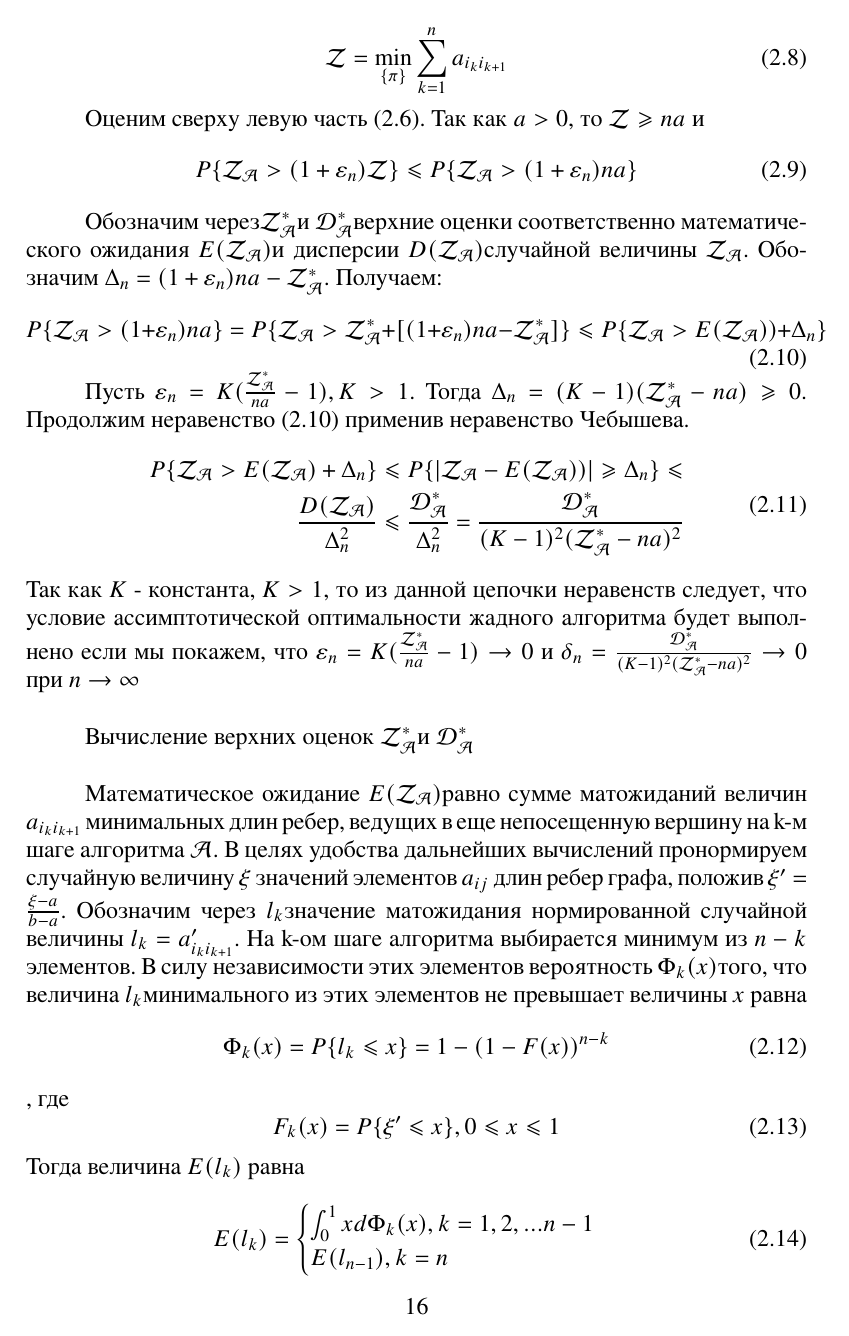
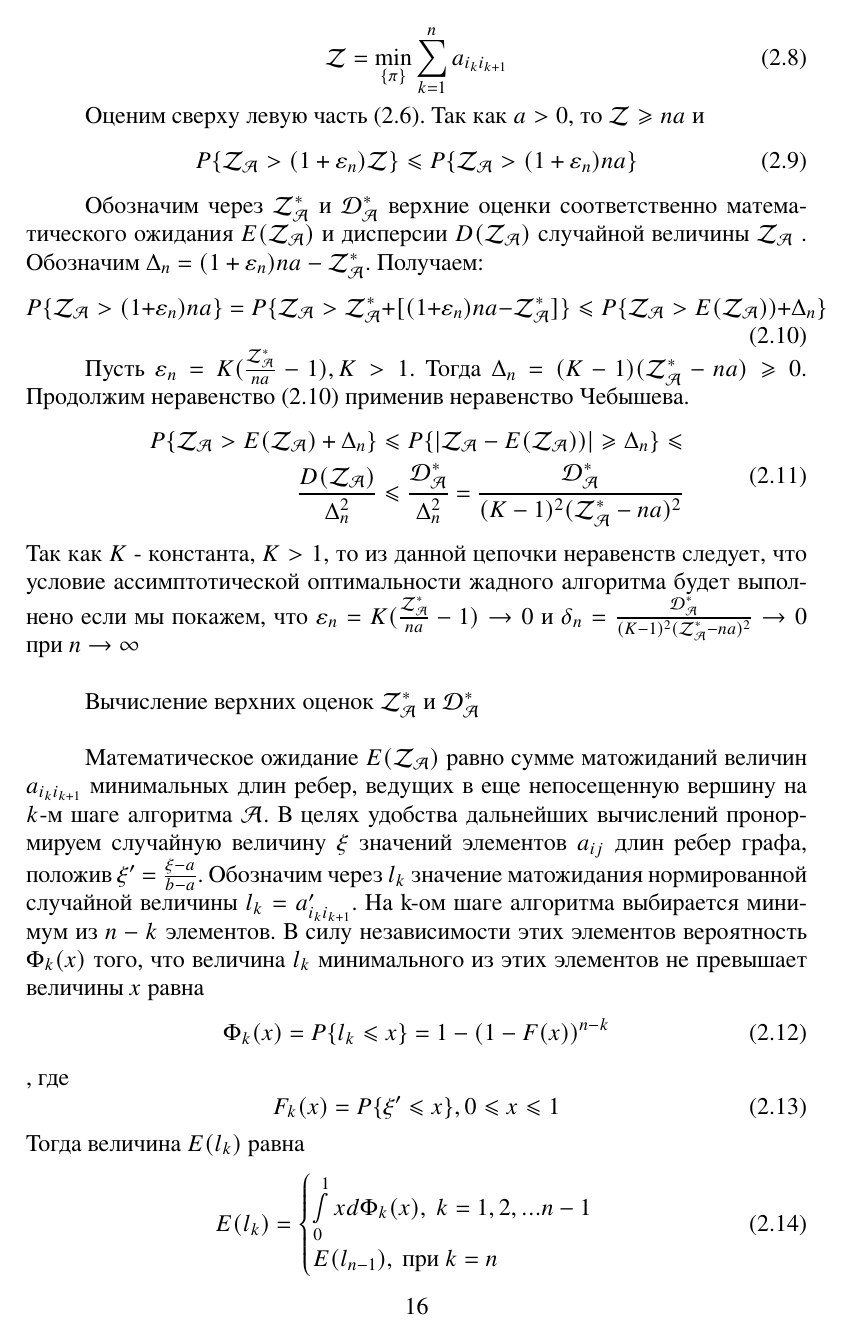
Before and after one commit to CRASHGRIM/Diploma, a LaTeX document (Введение, теорема Петрова и неравенство Чебышева.tex): page 16 of 30 before the commit and page 16 of 31 after it. The pictures show the PDF file Введение, теорема Петрова и неравенство Чебышева.pdf that the author committed with the source.

Commit message:
leaf 10 refactored

```diff
--- a/Введение, теорема Петрова и неравенство Чебышева.tex
+++ b/Введение, теорема Петрова и неравенство Чебышева.tex
@@ -443,7 +443,7 @@ P\{\mathcal{Z_{A}} > (1+\varepsilon_n)\mathcal{Z}\}\leqslant P\{\mathcal{Z_{A}}
 \end{equation}
 
 
-Обозначим через\topboundE и \topboundD верхние оценки соответственно математического ожидания \randomvalueE и дисперсии \randomvalueD случайной величины \randomvalue . Обозначим $\Delta_n=(1+\varepsilon_n)na-\text{\topboundE}$. Получаем:
+Обозначим через \topboundE{} и \topboundD{} верхние оценки соответственно математического ожидания \randomvalueE{} и дисперсии \randomvalueD{} случайной величины \randomvalue{} . Обозначим $\Delta_n=(1+\varepsilon_n)na-\text{\topboundE}$. Получаем:
 \begin{equation}\label{5}
 P\{\text{\randomvalue} > (1+\varepsilon_n)na\} =
 P\{\text{\randomvalue} > \text{\topboundE}+[(1+\varepsilon_n)na-\text{\topboundE}]\} \leqslant
@@ -466,12 +466,12 @@ P\{|\text{\randomvalue}- \text{\randomvalueE})| \geqslant \Delta_n\} \leqslant \
 $ \varepsilon_n=K(\frac{\text{\topboundE}}{na}-1) \rightarrow 0$ и
 $ \delta_n = \frac{\text{\topboundD}}{(K-1)^2(\text{\topboundE}-na)^2} \rightarrow 0$ при $ n \rightarrow \infty$\\
 
-Вычисление верхних оценок \topboundE и \topboundD\\
+Вычисление верхних оценок \topboundE{} и \topboundD{}\\
 
 \newcommand{\chanceLklesserX}{$\Phi_k(x)$}
 \newcommand{\randomNormalValueE}{$l_k$}
 
-Математическое ожидание \randomvalueE равно сумме матожиданий величин $a_{{i_k}{i_{k+1}}}$ минимальных длин ребер, ведущих в еще непосещенную вершину на k-м шаге алгоритма \algorithm. В целях удобства дальнейших вычислений пронормируем случайную величину $\xi$ значений элементов $a_{ij}$ длин ребер графа, положив $\xi'=\frac{\xi-a}{b-a}$. Обозначим через \randomNormalValueE  значение матожидания нормированной случайной величины $\text{\randomNormalValueE}=a_{{i_k}{i_{k+1}}}'$. На k-ом шаге алгоритма выбирается минимум из $n-k$ элементов. В силу независимости этих элементов вероятность \chanceLklesserX того, что величина \randomNormalValueE минимального из этих элементов не превышает величины $x$ равна
+Математическое ожидание \randomvalueE{} равно сумме матожиданий величин $a_{{i_k}{i_{k+1}}}$ минимальных длин ребер, ведущих в еще непосещенную вершину на $k$-м шаге алгоритма \algorithm . В целях удобства дальнейших вычислений пронормируем случайную величину $\xi$ значений элементов $a_{ij}$ длин ребер графа, положив $\xi'=\frac{\xi-a}{b-a}$. Обозначим через \randomNormalValueE{}  значение матожидания нормированной случайной величины $\text{\randomNormalValueE}=a_{{i_k}{i_{k+1}}}'$. На k-ом шаге алгоритма выбирается минимум из $n-k$ элементов. В силу независимости этих элементов вероятность \chanceLklesserX{} того, что величина \randomNormalValueE{} минимального из этих элементов не превышает величины $x$ равна
 \begin{equation}
 \text{\chanceLklesserX}=P\{\text{\randomNormalValueE} \leqslant x\}=1-(1-F(x))^{n-k}
 \end{equation}
@@ -483,63 +483,63 @@ F_k(x)=P\{\xi' \leqslant x\}, 0\leqslant x
 Тогда величина $E(\text{\randomNormalValueE})$ равна
 \begin{equation}
 E(\text{\randomNormalValueE})=\begin{cases}
-\int_0^1 x d\text{\chanceLklesserX}, k=1,2,...n-1 \\
-E(l_{n-1}), при k=n
+\int\limits_0^1 x d\text{\chanceLklesserX},\: k=1,2,...n-1 \\
+E(l_{n-1}),\: \text{при}\: k=n
 \end{cases}
 \end{equation}
 откуда получим
 \begin{equation}\label{7}
 \begin{aligned}
-E(\text{\randomNormalValueE}) = x \text{\chanceLklesserX}\rvert_{0}^{1}-\int_0^1 \text{\chanceLklesserX}dx = \\
-=1-\int_0^1 [1-(1-F(x))^{n-k}]dx = \int_0^1 (1-F(x))^{n-k}]dx \\
+E(\text{\randomNormalValueE}) = x \text{\chanceLklesserX}\rvert_{0}^{1}-\int\limits_0^1 \text{\chanceLklesserX}dx = \\
+=1-\int\limits_0^1 [1-(1-F(x))^{n-k}]dx = \int\limits_0^1 (1-F(x))^{n-k}]dx \\
 k = \overline {1, n-1}
 \end{aligned}
 \end{equation}
-В силу нормировки минимальный элемент $a_{i_{k-1} i_k}$ связан с величиной  \randomNormalValueE  соотношением $a_{i_k i_{k+1}} = a+(b-a)\text{\randomNormalValueE}$. Поэтому
+В силу нормировки минимальный элемент $a_{i_{k-1} i_k}$ связан с \\ величиной  \randomNormalValueE{}  соотношением $a_{i_k i_{k+1}} = a+(b-a)\text{\randomNormalValueE}$. Поэтому
 \begin{equation}\label{8}
 \text{\randomvalueE} = \sum_{k=1}^{n} [a+(b-a)E(\text{\randomNormalValueE})]
 \end{equation}.
 Откуда с учетом \eqref{7} имеем:
 \begin{equation}
 \begin{aligned}
-\text{\randomvalueE} = na+(b-a)[\int_0^1 \sum_{k=1}^{n-1}(1-F(x))^{n-k}dx + \int_0^1 (1-F(x))dx]=\\
-=na+(b-a) \int_0^1 \frac{[1-F(x)][1-(1-F(x))^{n-1}+F(x)]}{F(x)}dx \leqslant \\
-\leqslant na + (b-a) \int_0^1 \frac{1-(1-F(x))^n}{F(x)}dx = \\
-=na+(b-a)[\int_0^{\gamma_n} \frac{1-(1-F(x))^n}{F(x)}dx +
-\int_{\gamma_n}^1 \frac{1-(1-F(x))^n}{F(x)} dx]
+\text{\randomvalueE} = na+(b-a)[\int\limits_0^1 \sum_{k=1}^{n-1}(1-F(x))^{n-k}dx + \int\limits_0^1 (1-F(x))dx]=\\
+=na+(b-a) \int\limits_0^1 \frac{[1-F(x)][1-(1-F(x))^{n-1}+F(x)]}{F(x)}dx \leqslant \\
+\leqslant na + (b-a) \int\limits_0^1 \frac{1-(1-F(x))^n}{F(x)}dx = \\
+=na+(b-a)[\int\limits_0^{\gamma_n} \frac{1-(1-F(x))^n}{F(x)}dx +
+\int\limits_{\gamma_n}^1 \frac{1-(1-F(x))^n}{F(x)} dx]
 \end{aligned}
 \end{equation}
 где $\gamma_n$ - корень уравнения $F(\gamma) = \frac{1}{n}$, то есть $\gamma_n = F^{-1}(\frac{1}{n})$. Учитывая что при $0 \leqslant Z \leqslant 1$ справедливо неравенство $\frac{1-(1-Z)^n}{Z} \leqslant n$, оценку $E( {\mathcal{Z_{A}}})$ можем продолжить следующим образом
 \begin{equation}\label{9}
-\text{\randomvalueE} \leqslant \text{\topboundE} = na+(b-a)[\gamma_n * n+ \int_{\gamma_n}^1 \frac{dx}{F(x)}]
+\text{\randomvalueE} \leqslant \text{\topboundE} = na+(b-a)[\gamma_n \cdot n+ \int\limits_{\gamma_n}^1 \frac{dx}{F(x)}]
 \end{equation}
 
 Перейдем к вычислению верхней оценки $\mathcal{D_A^{*}}$. Дисперсия $d_k$ случайной нормированной величины $l_k$ на k-ом шаге равна
 \begin{equation}
-d_k=\int_0^1 (x-E(l_k))^2 d \Phi_k(x) = \int_0^1 x^2 d \Phi_k(x)- (E(l_k))^2 < \int_0^1 x d \Phi_k(x) = E(l_k)
+d_k=\int\limits_0^1 (x-E(l_k))^2 d \Phi_k(x) = \int\limits_0^1 x^2 d \Phi_k(x)- (E(l_k))^2 < \int\limits_0^1 x d \Phi_k(x) = E(l_k)
 \end{equation}
 
 Тогда с учетом того, что дисперсия минимального элемента $a_{i_k i_{k+1}}$ равна $(b-a)^2 d_k$, дисперсия случайной величины ${\mathcal{Z_{A}}}$ с учетом \eqref{8} оценивается следующим образом:
 \begin{equation}
 \begin{aligned}
 \mathcal{D(\mathcal{Z_{A}})} = \sum_{k=1}^n (b-a)^2 d_k < (b-a)^2 \sum_{k=1}^n E(l_k) =\\
-= (b-a)^2 * \frac{E(\mathcal{Z_{A}})-na}{(b-a)} \leqslant (b-a)(\mathcal{Z_{A}^*}-na)
+= (b-a)^2 \cdot \frac{E(\mathcal{Z_{A}})-na}{(b-a)} \leqslant (b-a)(\mathcal{Z_{A}^*}-na)
 \end{aligned}
 \end{equation}
 
 Окончательно с учетом \eqref{9} получаем верхнюю оценку для $\mathcal{D(\mathcal{Z_{A}})}$
 \begin{equation}\label{10}
-\mathcal{D(\mathcal{Z_{A}})} < \mathcal{D_{A}^*} = (b-a)^2 [\gamma_n*n+\int_{\gamma_n}^1 \frac{dx}{F(x)}]
+\mathcal{D(\mathcal{Z_{A}})} < \mathcal{D_{A}^*} = (b-a)^2 [\gamma_n\cdot n+\int\limits_{\gamma_n}^1 \frac{dx}{F(x)}]
 \end{equation}
 Вернемся к неравенству \eqref{6}. Имея в виду полученные оценки \eqref{9} и \eqref{10}, выражения для $\varepsilon_n$ и $\delta_n$ можно записать в следующем виде:
 \begin{equation}
-\varepsilon_n = K(\frac{b}{a}-1)[\gamma_n + \frac{1}{n} \int_{\gamma_n}^1 \frac{dx}{F(x)}]
+\varepsilon_n = K(\frac{b}{a}-1)[\gamma_n + \frac{1}{n} \int\limits_{\gamma_n}^1 \frac{dx}{F(x)}]
 \end{equation}
 \begin{equation}
-\delta_n = \frac{1}{(K-1)^2 [\gamma_n * n + \int_{\gamma_n}^1 \frac{dx}{F(x)}]}
+\delta_n = \frac{1}{(K-1)^2 [\gamma_n \cdot n + \int\limits_{\gamma_n}^1 \frac{dx}{F(x)}]}
 \end{equation}
 
-Обозначим $\mathcal{I}_n = \int_{\gamma_n}^1 \frac{dx}{F(x)}$, $\Psi(n)$ - произвольная растущая от n функция, $\lim\limits_{x\to \infty} \Psi(n) = \infty $ \\
+Обозначим $\mathcal{I}_n = \int\limits_{\gamma_n}^1 \frac{dx}{F(x)}$, $\Psi(n)$ - произвольная растущая от n функция, $\lim\limits_{x\to \infty} \Psi(n) = \infty $ \\
 
 \textbf{Теорема 1}
 
@@ -568,7 +568,7 @@ d_k=\int_0^1 (x-E(l_k))^2 d \Phi_k(x) = \int_0^1 x^2 d \Phi_k(x)- (E(l_k))^2 < \
 
 Определим условия асимптотической оптимальности алгоритма $\mathcal{A}$ для случая, когда веса ребер графа $a_{ij}$ могут быть выбраны равновероятно из отрезка [a,b], a>0. В этом случае нормированная интегральная функция распределения имеет вид $F(x) = x,\; 0 \leqslant x \leqslant 1,\; \gamma_n = F(\frac{1}{n}) = \frac{1}{n}$ и
 \begin{equation}
-\mathcal{I}_n = \int_{\gamma_n}^1 \frac{dx}{F(x)} = \int_{\frac{1}{n}}^1 \frac{dx}{x} = ln(n)
+\mathcal{I}_n = \int\limits_{\gamma_n}^1 \frac{dx}{F(x)} = \int\limits_{\frac{1}{n}}^1 \frac{dx}{x} = ln(n)
 \end{equation}
 
 Тогда из теоремы 1 непосредственно получаем результат, который может быть сформулирован как:\\
@@ -584,7 +584,7 @@ d_k=\int_0^1 (x-E(l_k))^2 d \Phi_k(x) = \int_0^1 x^2 d \Phi_k(x)- (E(l_k))^2 < \
 
 Учитывая специфику равномерного распределения можно получить более точные оценки для этих величин по сравнению с общим случаем. Выведем условия асимптотической оптимальности алгоритма $\mathcal{A}$ в случае равномерного распределения, проведя в сокращенном виде вычисления оценок для $E(\mathcal{Z_{A}})$ и $\mathcal{D(Z_{A})}$ и $P \{ \mathcal{Z_{A}} \leqslant (1+\varepsilon_n)\mathcal{Z} \}$. Согласно \eqref{7}
 \begin{equation}\label{eq13}
-E(l_k) = \int_0^1 (1-x)^{n-k}dx = \int_0^1 x^{n-k}dx = \frac{1}{n-k+1}
+E(l_k) = \int\limits_0^1 (1-x)^{n-k}dx = \int\limits_0^1 x^{n-k}dx = \frac{1}{n-k+1}
 \end{equation}
 $k=1,2,...n-k$;   $ E(l_n) = E(l_n-1) = \frac{1}{2}$
 
@@ -596,24 +596,24 @@ E(\mathcal{Z_{A}}) = \sum_{k=1}^{n} [a+(b-a)E(l_k)] = na +(b-a)(\frac{1}{2}+\sum
 \end{aligned}
 \end{equation}
 
-Оценим дисперсию $d_k=\int_0^1 (x-E(l_k))^2 d\text{\chanceLklesserX}$ случайной величины $l_k$ с учетом того, что для равномерного распределения \chanceLklesserX $ = 1-(1-x)^{n-k}$
+Оценим дисперсию $d_k=\int\limits_0^1 (x-E(l_k))^2 d\text{\chanceLklesserX}$ случайной величины $l_k$ с учетом того, что для равномерного распределения \chanceLklesserX{} $ = 1-(1-x)^{n-k}$
 
 Используя \eqref{eq13}, имеем
 \begin{equation}
 \begin{aligned}
-d_k = \int_0^1 x^2 d \text{\chanceLklesserX}-E(l_k)^2=x^2 \text{\chanceLklesserX}
-|_0^1 - 2 \int_0^1 x \text{\chanceLklesserX}dx - E(l_k)^2=\\
-= 1-2\int_0^1 x[1-(1-x)^{n-k}]dx-E(l_k)^2 =\\
+d_k = \int\limits_0^1 x^2 d \text{\chanceLklesserX}-E(l_k)^2=x^2 \text{\chanceLklesserX}
+|_0^1 - 2 \int\limits_0^1 x \text{\chanceLklesserX}dx - E(l_k)^2=\\
+= 1-2\int\limits_0^1 x[1-(1-x)^{n-k}]dx-E(l_k)^2 =\\
 = \frac{2}{n-k+1} - \frac{2}{n-k+2} - \frac{1}{(n-k+1)^2}, \\
 \; k=1,2,...,n-1; \; d_n = d_{n-1} = \frac{1}{12}
 \end{aligned}
 \end{equation}
 
-Отсюда с учетом определения дисперсии величины \randomvalue , получим
+Отсюда с учетом определения дисперсии величины \randomvalue{} , получим
 \begin{equation}
 \begin{aligned}
 \frac{1}{(b-a)^2} \text{\randomvalueD} = \sum_{k=1}^n d_k = \frac{1}{12} + \sum_{k=1}^{n-1} (\frac{2}{n-k+1} - \frac{2}{n-k+2} - \frac{1}{(n-k+1)^2}) = \\
-= \frac{1}{12} - \frac{2}{n+1} +1 - \sum_{k=1}^{n-1} \frac{1}{(n-k+1)^2} \leqslant \frac{13}{12} - \frac{2}{n+1} - \frac{1}{4} - \int_3^{n+1} \frac{dx}{x^2} = \\
+= \frac{1}{12} - \frac{2}{n+1} +1 - \sum_{k=1}^{n-1} \frac{1}{(n-k+1)^2} \leqslant \frac{13}{12} - \frac{2}{n+1} - \frac{1}{4} - \int\limits_3^{n+1} \frac{dx}{x^2} = \\
 = \frac{13}{12} - \frac{2}{n+1} - \frac{1}{4} + \frac{1}{n+1} - \frac{1}{3} < 0.417 = \frac{\text{\topboundD}}{(b-a)^2}
 \end{aligned}
 \end{equation}
```
Also changed, not shown: Введение, теорема Петрова и неравенство Чебышева.pdf, Введение, теорема Петрова и неравенство Чебышева.tex (28 more changed lines), 4 other files.
